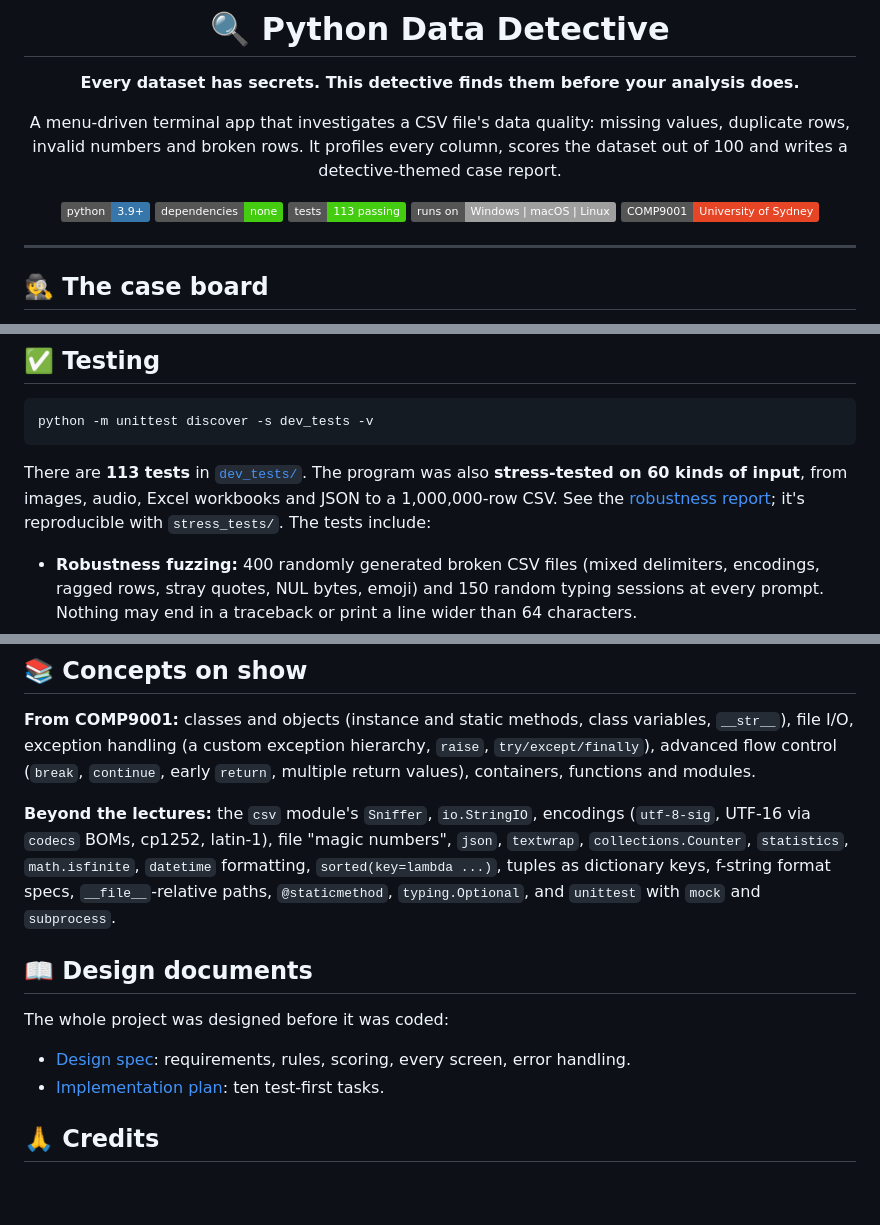
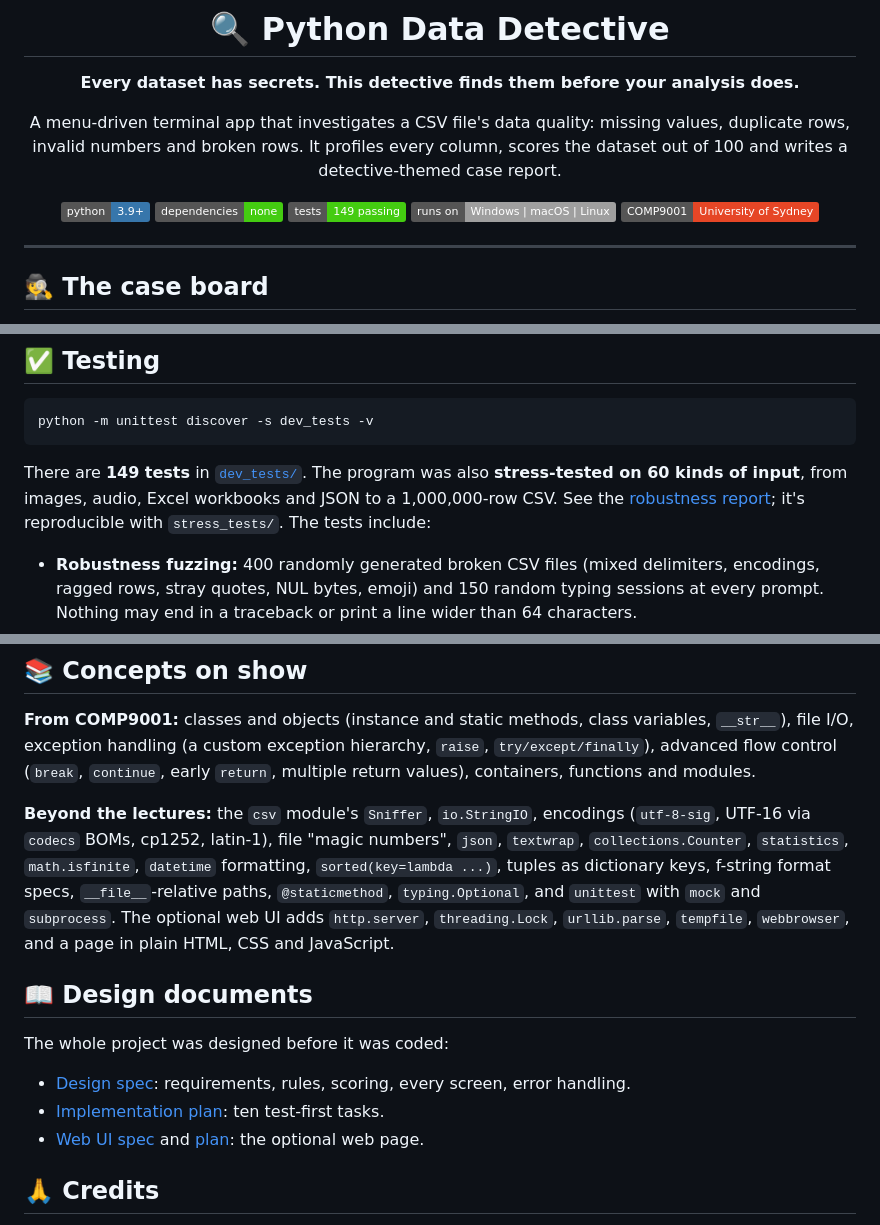
Before and after one commit to prajwalbankar/Python-Data-Detective, a Markdown page: README.md, 3 parts joined by grey strips. Drawn GitHub-style; badges without logos; blank space fills up the shorter version.

````diff
--- a/README.md
+++ b/README.md
@@ -10,7 +10,7 @@ dataset out of 100 and writes a detective-themed case report.
 
 ![Python 3.9+](https://img.shields.io/badge/python-3.9%2B-3776AB?logo=python&logoColor=white)
 ![No dependencies](https://img.shields.io/badge/dependencies-none-success)
-![Tests](https://img.shields.io/badge/tests-113%20passing-brightgreen)
+![Tests](https://img.shields.io/badge/tests-149%20passing-brightgreen)
 ![Platforms](https://img.shields.io/badge/runs%20on-Windows%20%7C%20macOS%20%7C%20Linux-lightgrey)
 ![COMP9001](https://img.shields.io/badge/COMP9001-University%20of%20Sydney-E64626)
 
@@ -215,7 +236,7 @@ python_data_detective/
 python -m unittest discover -s dev_tests -v
 ```
 
-There are **113 tests** in [`dev_tests/`](dev_tests). The program was also **stress-tested on 60 kinds of input**, from images, audio, Excel workbooks and JSON to a 1,000,000-row CSV. See the [robustness report](docs/robustness-report.md); it's reproducible with `stress_tests/`. The tests include:
+There are **149 tests** in [`dev_tests/`](dev_tests). The program was also **stress-tested on 60 kinds of input**, from images, audio, Excel workbooks and JSON to a 1,000,000-row CSV. See the [robustness report](docs/robustness-report.md); it's reproducible with `stress_tests/`. The tests include:
 - **Robustness fuzzing:** 400 randomly generated broken CSV files (mixed delimiters, encodings, ragged rows, stray quotes, NUL bytes, emoji) and 150 random typing sessions at every prompt. Nothing may end in a traceback or print a line wider than 64 characters.
 - **An edge-case matrix** of 34 awkward files, from 300 columns and 200 KB fields to CR-only line endings and UTF-16.
 - **An answer-key integration test:** the generator injects a known number of each problem, and the detective must report exactly those counts and line numbers.
@@ -227,13 +248,14 @@ There are **113 tests** in [`dev_tests/`](dev_tests). The program was also **str
 
 **From COMP9001:** classes and objects (instance and static methods, class variables, `__str__`), file I/O, exception handling (a custom exception hierarchy, `raise`, `try/except/finally`), advanced flow control (`break`, `continue`, early `return`, multiple return values), containers, functions and modules.
 
-**Beyond the lectures:** the `csv` module's `Sniffer`, `io.StringIO`, encodings (`utf-8-sig`, UTF-16 via `codecs` BOMs, cp1252, latin-1), file "magic numbers", `json`, `textwrap`, `collections.Counter`, `statistics`, `math.isfinite`, `datetime` formatting, `sorted(key=lambda ...)`, tuples as dictionary keys, f-string format specs, `__file__`-relative paths, `@staticmethod`, `typing.Optional`, and `unittest` with `mock` and `subprocess`.
+**Beyond the lectures:** the `csv` module's `Sniffer`, `io.StringIO`, encodings (`utf-8-sig`, UTF-16 via `codecs` BOMs, cp1252, latin-1), file "magic numbers", `json`, `textwrap`, `collections.Counter`, `statistics`, `math.isfinite`, `datetime` formatting, `sorted(key=lambda ...)`, tuples as dictionary keys, f-string format specs, `__file__`-relative paths, `@staticmethod`, `typing.Optional`, and `unittest` with `mock` and `subprocess`. The optional web UI adds `http.server`, `threading.Lock`, `urllib.parse`, `tempfile`, `webbrowser`, and a page in plain HTML, CSS and JavaScript.
 
 ## 📖 Design documents
 
 The whole project was designed before it was coded:
 - [Design spec](docs/2026-10-26-python-data-detective-design.md): requirements, rules, scoring, every screen, error handling.
 - [Implementation plan](docs/2026-10-26-python-data-detective-plan.md): ten test-first tasks.
+- [Web UI spec](docs/2026-10-29-web-ui-design.md) and [plan](docs/2026-10-29-web-ui-plan.md): the optional web page.
 
 ## 🙏 Credits
 
````
Also changed, not shown: other parts of README.md (+21 -0 lines), docs/2026-10-26-python-data-detective-design.md (+3 -0 lines), docs/web-ui.png (added), 2 other files.
